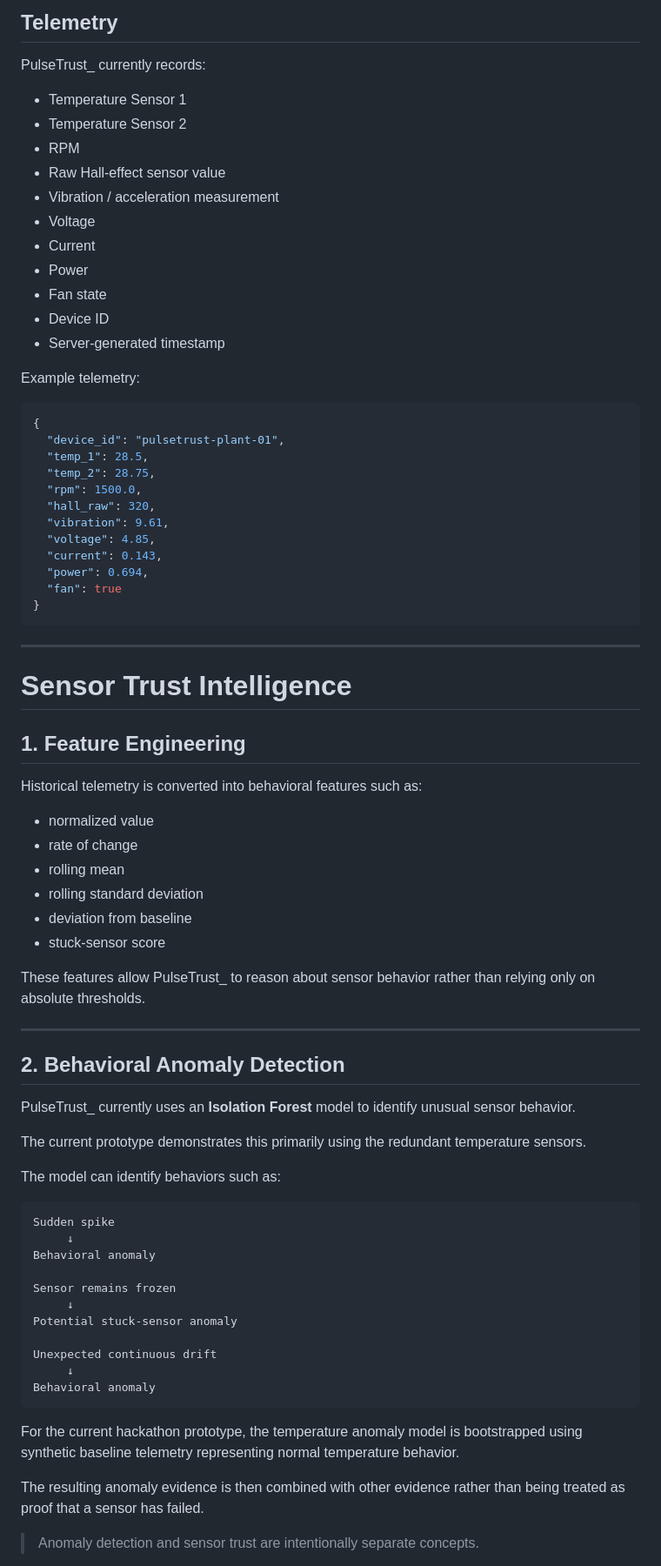
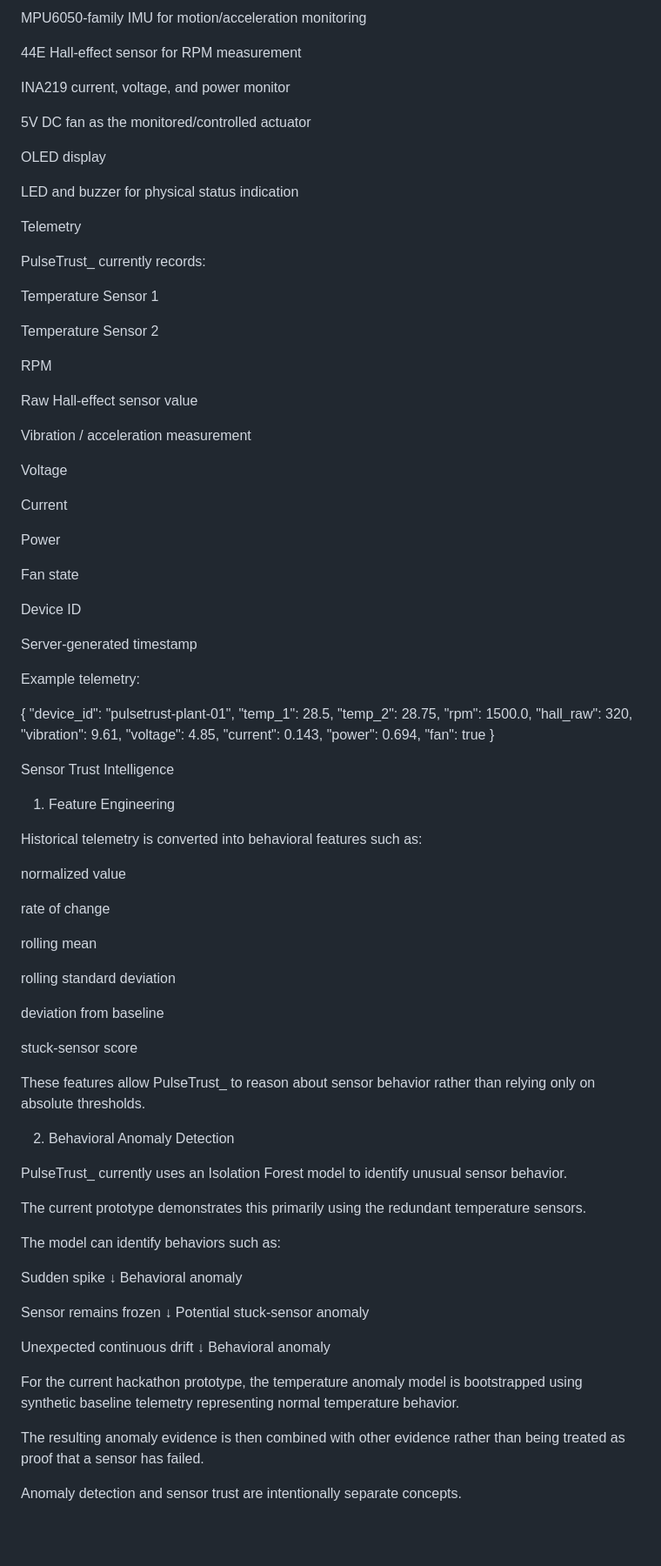
Before and after one commit to Alcatraz234156/PulseTrust_, a Markdown page: README.md, the part around one of its changes. Shown at 87% size. GitHub-like rendering; blank space fills up the shorter version.

````diff
--- a/README.md
+++ b/README.md
@@ -89,23 +83,44 @@ The current physical prototype uses:
 
-## Telemetry
+MPU6050-family IMU for motion/acceleration monitoring
+
+44E Hall-effect sensor for RPM measurement
+
+INA219 current, voltage, and power monitor
+
+5V DC fan as the monitored/controlled actuator
+
+OLED display
+
+LED and buzzer for physical status indication
+
+Telemetry
 
 PulseTrust_ currently records:
 
-- Temperature Sensor 1
-- Temperature Sensor 2
-- RPM
-- Raw Hall-effect sensor value
-- Vibration / acceleration measurement
-- Voltage
-- Current
-- Power
-- Fan state
-- Device ID
-- Server-generated timestamp
+Temperature Sensor 1
+
+Temperature Sensor 2
+
+RPM
+
+Raw Hall-effect sensor value
+
+Vibration / acceleration measurement
+
+Voltage
+
+Current
+
+Power
+
+Fan state
+
+Device ID
+
+Server-generated timestamp
 
 Example telemetry:
 
-```json
 {
   "device_id": "pulsetrust-plant-01",
   "temp_1": 28.5,
@@ -118,36 +133,35 @@ Example telemetry:
   "power": 0.694,
   "fan": true
 }
-```
 
----
+Sensor Trust Intelligence
 
-# Sensor Trust Intelligence
-
-## 1. Feature Engineering
+1. Feature Engineering
 
 Historical telemetry is converted into behavioral features such as:
 
-- normalized value
-- rate of change
-- rolling mean
-- rolling standard deviation
-- deviation from baseline
-- stuck-sensor score
+normalized value
+
+rate of change
+
+rolling mean
+
+rolling standard deviation
+
+deviation from baseline
+
+stuck-sensor score
 
 These features allow PulseTrust_ to reason about sensor behavior rather than relying only on absolute thresholds.
 
----
+2. Behavioral Anomaly Detection
 
-## 2. Behavioral Anomaly Detection
-
-PulseTrust_ currently uses an **Isolation Forest** model to identify unusual sensor behavior.
+PulseTrust_ currently uses an Isolation Forest model to identify unusual sensor behavior.
 
 The current prototype demonstrates this primarily using the redundant temperature sensors.
 
 The model can identify behaviors such as:
 
-```text
 Sudden spike
      ↓
 Behavioral anomaly
@@ -159,11 +173,10 @@ Potential stuck-sensor anomaly
 Unexpected continuous drift
      ↓
 Behavioral anomaly
-```
 
 For the current hackathon prototype, the temperature anomaly model is bootstrapped using synthetic baseline telemetry representing normal temperature behavior.
 
 The resulting anomaly evidence is then combined with other evidence rather than being treated as proof that a sensor has failed.
 
-> Anomaly detection and sensor trust are intentionally separate concepts.
+Anomaly detection and sensor trust are intentionally separate concepts.
 
````
Also changed, not shown: other parts of README.md (+245 -181 lines).
